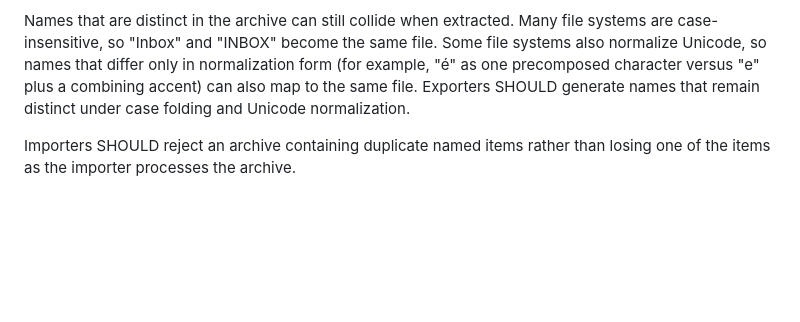
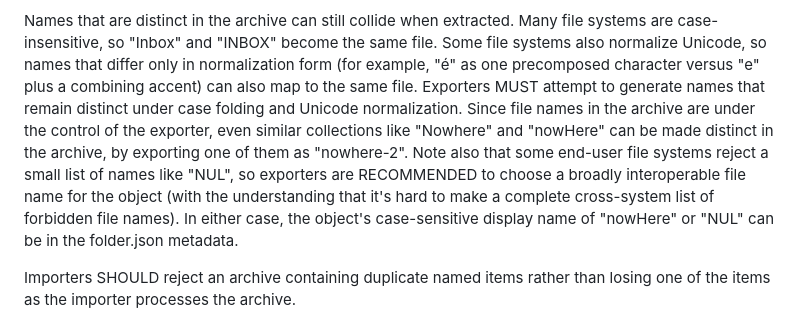
Before and after one commit to lisad/draft-happel-mailmaint-pdparchive, a Markdown page: draft-ietf-mailmaint-pdparchive.md, the part around the change. Rendered like a GitHub page; blank space fills up the shorter version.

Commit message:
Provides more guidance on choosing interopable, non-colliding archive object names

```diff
--- a/draft-ietf-mailmaint-pdparchive.md
+++ b/draft-ietf-mailmaint-pdparchive.md
@@ -921,8 +921,15 @@ Many file systems are case-insensitive, so "Inbox" and "INBOX" become the
 same file.  Some file systems also normalize Unicode, so names that differ
 only in normalization form (for example, "é" as one precomposed character
 versus "e" plus a combining accent) can also map to the same file.  Exporters
-SHOULD generate names that remain distinct under case folding and Unicode
-normalization.
+MUST attempt to generate names that remain distinct under case folding and Unicode
+normalization.  Since file names in the archive are under the control of
+the exporter, even similar collections like "Nowhere" and "nowHere"
+can be made distinct in the archive, by exporting one of them as
+"nowhere-2".  Note also that some end-user file systems reject a small list of
+names like "NUL", so exporters are RECOMMENDED to choose a broadly
+interoperable file name for the object (with the understanding that it's hard
+to make a complete cross-system list of forbidden file names).  In either case, the object's
+case-sensitive display name of "nowHere" or "NUL" can be in the folder.json metadata.
 
 Importers SHOULD reject an archive containing duplicate named items rather than
 losing one of the items as the importer processes the archive.
```
